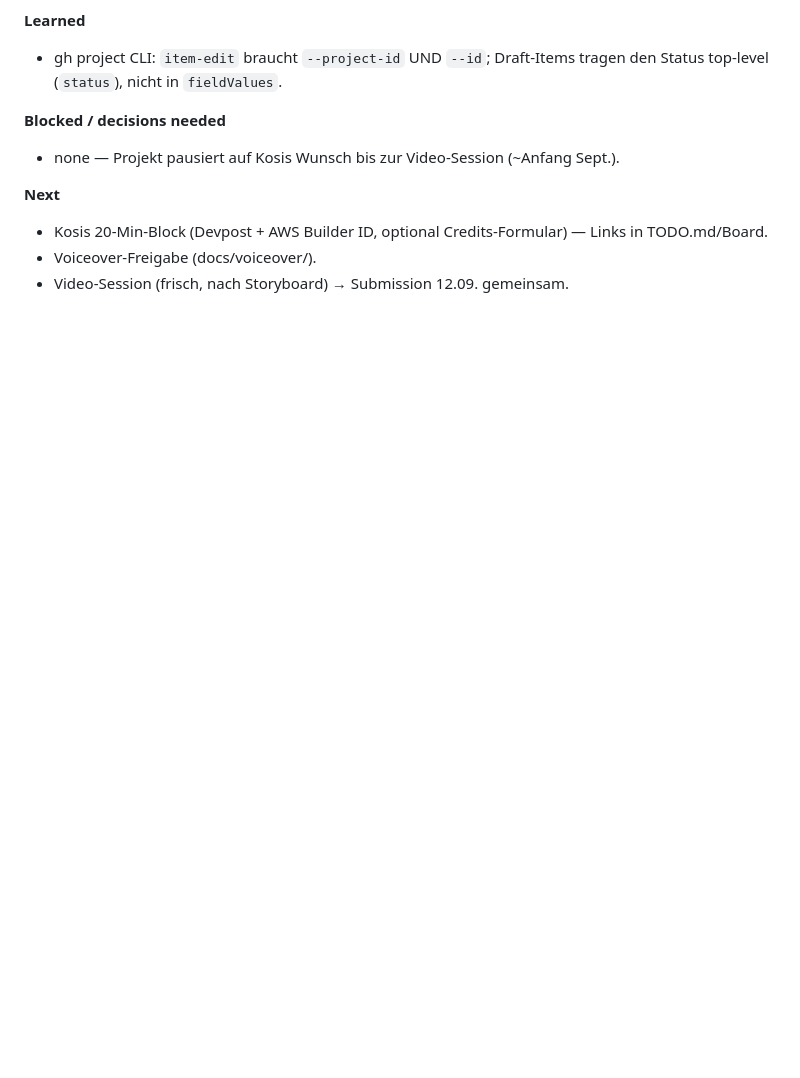
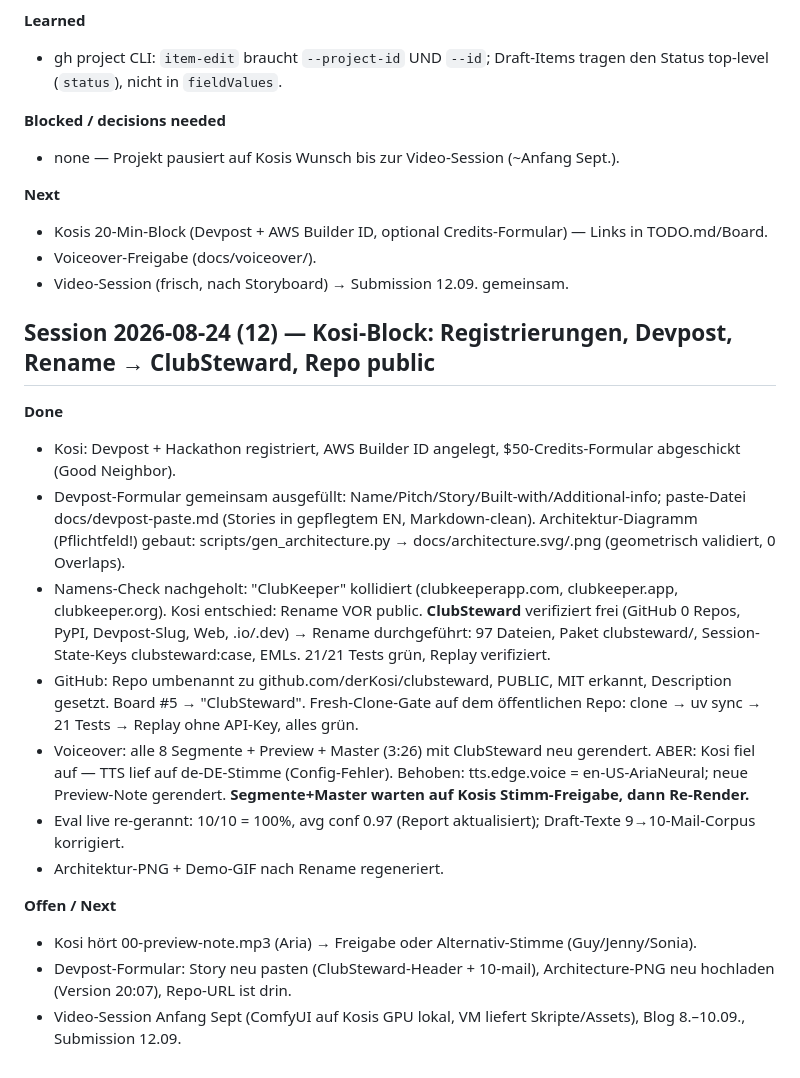
Before and after one commit to derKosi/clubsteward, a Markdown page: PROGRESS.md, the part around the change. Rendered like a GitHub page; blank space fills up the shorter version.

Commit message:
progress: session 12 log (rename, public, devpost, voiceover pending)

```diff
--- a/PROGRESS.md
+++ b/PROGRESS.md
@@ -244,3 +244,19 @@
 - Kosis 20-Min-Block (Devpost + AWS Builder ID, optional Credits-Formular) — Links in TODO.md/Board.
 - Voiceover-Freigabe (docs/voiceover/).
 - Video-Session (frisch, nach Storyboard) → Submission 12.09. gemeinsam.
+
+## Session 2026-08-24 (12) — Kosi-Block: Registrierungen, Devpost, Rename → ClubSteward, Repo public
+
+**Done**
+- Kosi: Devpost + Hackathon registriert, AWS Builder ID angelegt, $50-Credits-Formular abgeschickt (Good Neighbor).
+- Devpost-Formular gemeinsam ausgefüllt: Name/Pitch/Story/Built-with/Additional-info; paste-Datei docs/devpost-paste.md (Stories in gepflegtem EN, Markdown-clean). Architektur-Diagramm (Pflichtfeld!) gebaut: scripts/gen_architecture.py → docs/architecture.svg/.png (geometrisch validiert, 0 Overlaps).
+- Namens-Check nachgeholt: "ClubKeeper" kollidiert (clubkeeperapp.com, clubkeeper.app, clubkeeper.org). Kosi entschied: Rename VOR public. **ClubSteward** verifiziert frei (GitHub 0 Repos, PyPI, Devpost-Slug, Web, .io/.dev) → Rename durchgeführt: 97 Dateien, Paket clubsteward/, Session-State-Keys clubsteward:case, EMLs. 21/21 Tests grün, Replay verifiziert.
+- GitHub: Repo umbenannt zu github.com/derKosi/clubsteward, PUBLIC, MIT erkannt, Description gesetzt. Board #5 → "ClubSteward". Fresh-Clone-Gate auf dem öffentlichen Repo: clone → uv sync → 21 Tests → Replay ohne API-Key, alles grün.
+- Voiceover: alle 8 Segmente + Preview + Master (3:26) mit ClubSteward neu gerendert. ABER: Kosi fiel auf — TTS lief auf de-DE-Stimme (Config-Fehler). Behoben: tts.edge.voice = en-US-AriaNeural; neue Preview-Note gerendert. **Segmente+Master warten auf Kosis Stimm-Freigabe, dann Re-Render.**
+- Eval live re-gerannt: 10/10 = 100%, avg conf 0.97 (Report aktualisiert); Draft-Texte 9→10-Mail-Corpus korrigiert.
+- Architektur-PNG + Demo-GIF nach Rename regeneriert.
+
+**Offen / Next**
+- Kosi hört 00-preview-note.mp3 (Aria) → Freigabe oder Alternativ-Stimme (Guy/Jenny/Sonia).
+- Devpost-Formular: Story neu pasten (ClubSteward-Header + 10-mail), Architecture-PNG neu hochladen (Version 20:07), Repo-URL ist drin.
+- Video-Session Anfang Sept (ComfyUI auf Kosis GPU lokal, VM liefert Skripte/Assets), Blog 8.–10.09., Submission 12.09.
```
